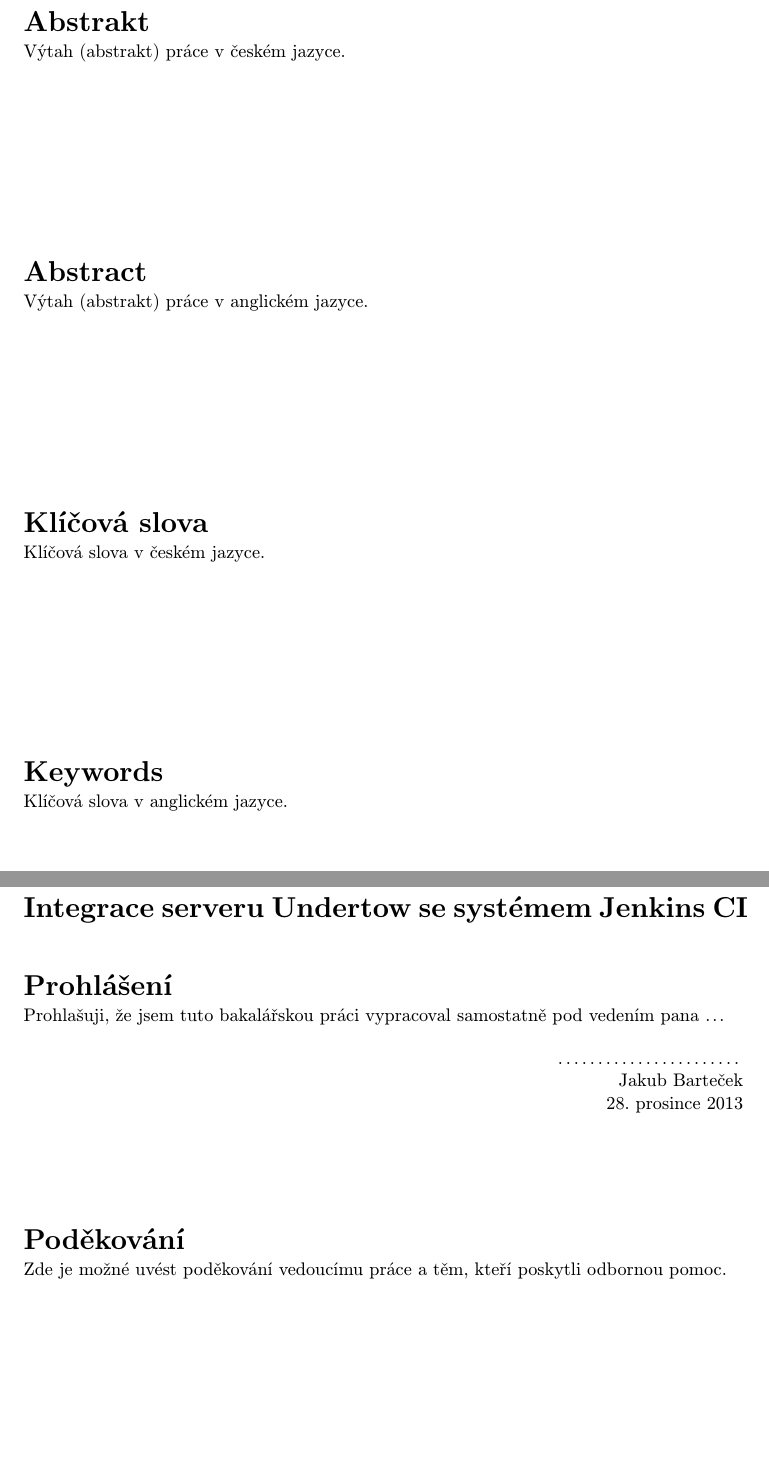
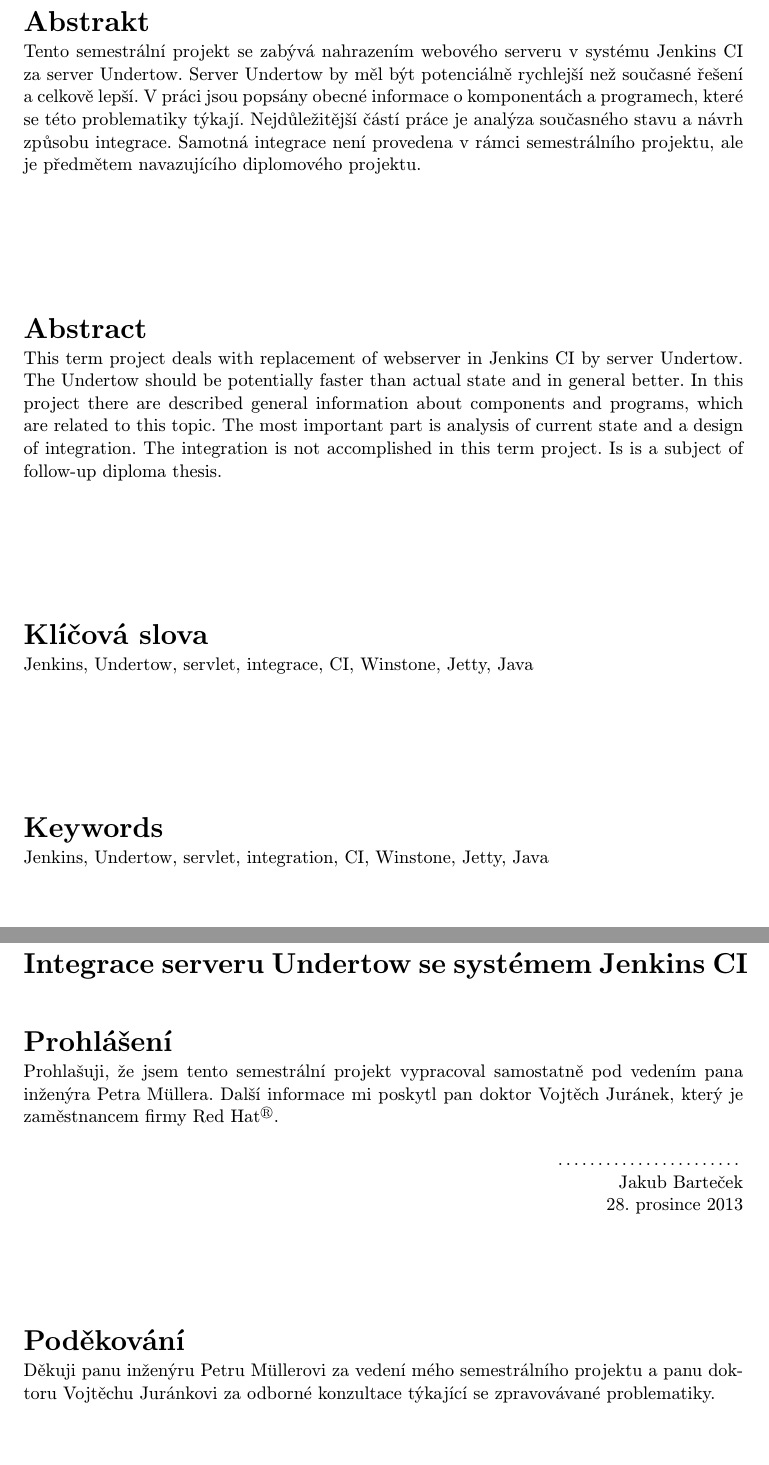
Before and after one commit to jbartece/undertow4jenkins, a LaTeX thesis (thesis/tex/projekt.tex): two parts of pages 3 and 4 of 11, joined at a grey line, cut so that both start at the same text. Compiled offline with pdfLaTeX.

Commit message:
Create abstract and keywords

```diff
--- a/thesis/tex/projekt.tex
+++ b/thesis/tex/projekt.tex
@@ -72,15 +73,26 @@
   %bud pomoci nasledujicich parametru nebo pomoci vyhrazenych maker (viz dale)
   %===========================================================================
   %Klicova slova
-  keywords.cs={Klíčová slova v~českém jazyce.}, %klicova slova v ceskem jazyce
-  keywords.en={Klíčová slova v~anglickém jazyce.}, %klicova slova v anglickem jazyce
+  keywords.cs={Jenkins, Undertow, servlet, integrace, CI, Winstone, Jetty, Java}, %klicova slova v ceskem jazyce
+  keywords.en={Jenkins, Undertow, servlet, integration, CI, Winstone, Jetty, Java}, %klicova slova v anglickem jazyce
   %Abstract
-  abstract.cs={Výtah (abstrakt) práce v~českém jazyce.}, % abstrakt v ceskem jazyce
-  abstract.en={Výtah (abstrakt) práce v~anglickém jazyce.}, % abstrakt v anglickem jazyce
+  abstract.cs={Tento semestrální projekt se zabývá nahrazením webového serveru v~systému Jenkins CI
+                za server Undertow. Server Undertow by měl být potenciálně rychlejší než současné řešení a~celkově lepší.
+                V~práci jsou popsány obecné informace o~komponentách a~programech, které se této problematiky týkají.
+                Nejdůležitější částí práce je analýza současného stavu a~návrh způsobu integrace.
+                Samotná integrace není provedena v~rámci semestrálního projektu, ale je předmětem navazujícího diplomového projektu. }, % abstrakt v ceskem jazyce
+  %
+  abstract.en={This term project deals with replacement of webserver in Jenkins CI by server Undertow.
+               The Undertow should be potentially faster than actual state and in general better.
+               In this project there are described general information about components and programs, which are related to this topic.
+               The most important part is analysis of current state and a~design of integration.
+               The integration is not accomplished in this term project. Is is a~subject of follow-up diploma thesis.    }, % abstrakt v anglickem jazyce
   %Prohlaseni
-  declaration={Prohlašuji, že jsem tuto bakalářskou práci vypracoval samostatně pod vedením pana ...},
+  declaration={Prohlašuji, že jsem tento semestrální projekt vypracoval samostatně pod vedením pana inženýra Petra Müllera. Další informace mi poskytl
+    pan doktor Vojtěch Juránek, který je zaměstnancem firmy Red Hat$^\circledR$. },
   %Podekovani (nepovinne)
-  acknowledgment={Zde je možné uvést poděkování vedoucímu práce a~těm, kteří poskytli odbornou pomoc.} % nepovinne
+  acknowledgment={Děkuji panu inženýru Petru Müllerovi za vedení mého semestrálního projektu a~panu doktoru Vojtěchu Juránkovi za odborné konzultace týkající se
+    zpravovávané problematiky. } % nepovinne
 }
 
 %Abstrakt (cesky, anglicky)
```
Also changed, not shown: thesis/tex/projekt.pdf, thesis/tex/projekt.tex (3 more changed lines), 1 other file.
